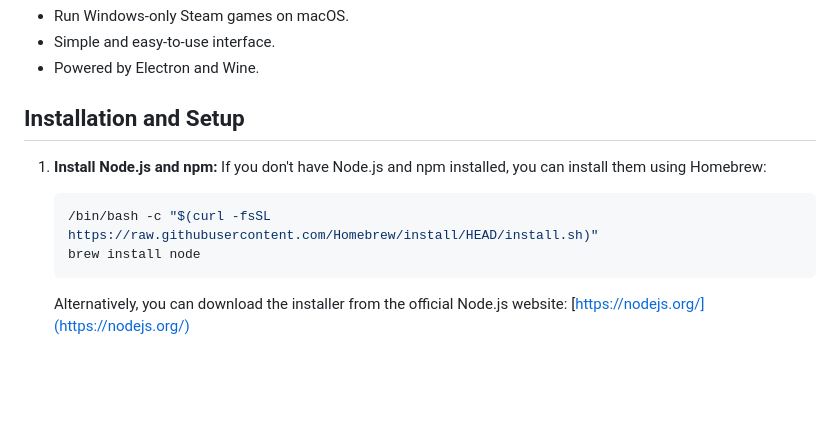
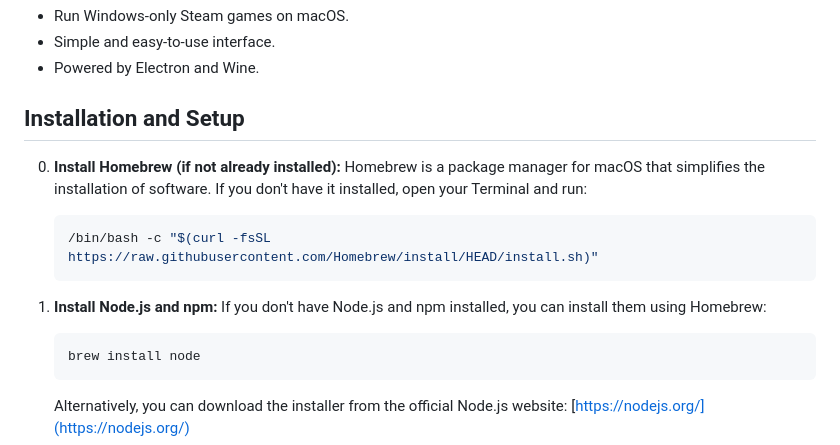
Before and after one commit to jmazaia/steam-barrel, a Markdown page: README.md, the part around the change. Rendered like a GitHub page; blank space fills up the shorter version.

Commit message:
Enhance README.md by adding Homebrew installation instructions for macOS users to streamline the setup process.

````diff
--- a/README.md
+++ b/README.md
@@ -10,11 +10,17 @@ This is an Electron application for macOS that allows you to run Windows-only St
 
 ## Installation and Setup
 
+0.  **Install Homebrew (if not already installed):**
+    Homebrew is a package manager for macOS that simplifies the installation of software. If you don't have it installed, open your Terminal and run:
+
+    ```bash
+    /bin/bash -c "$(curl -fsSL https://raw.githubusercontent.com/Homebrew/install/HEAD/install.sh)"
+    ```
+
 1.  **Install Node.js and npm:**
     If you don't have Node.js and npm installed, you can install them using Homebrew:
 
     ```bash
-    /bin/bash -c "$(curl -fsSL https://raw.githubusercontent.com/Homebrew/install/HEAD/install.sh)"
     brew install node
     ```
 
````
